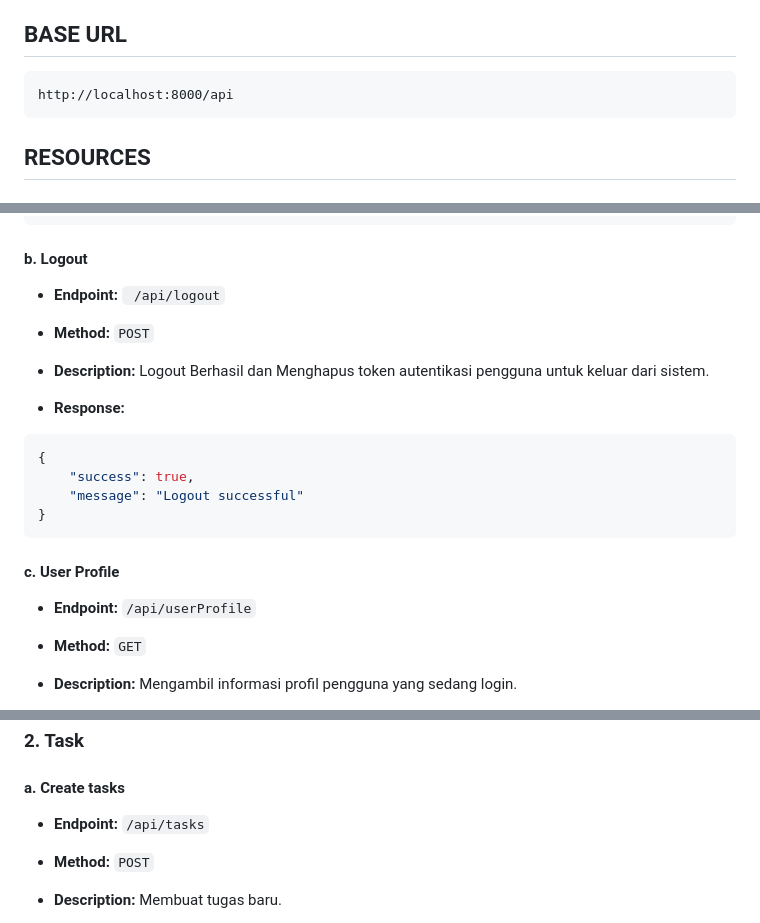
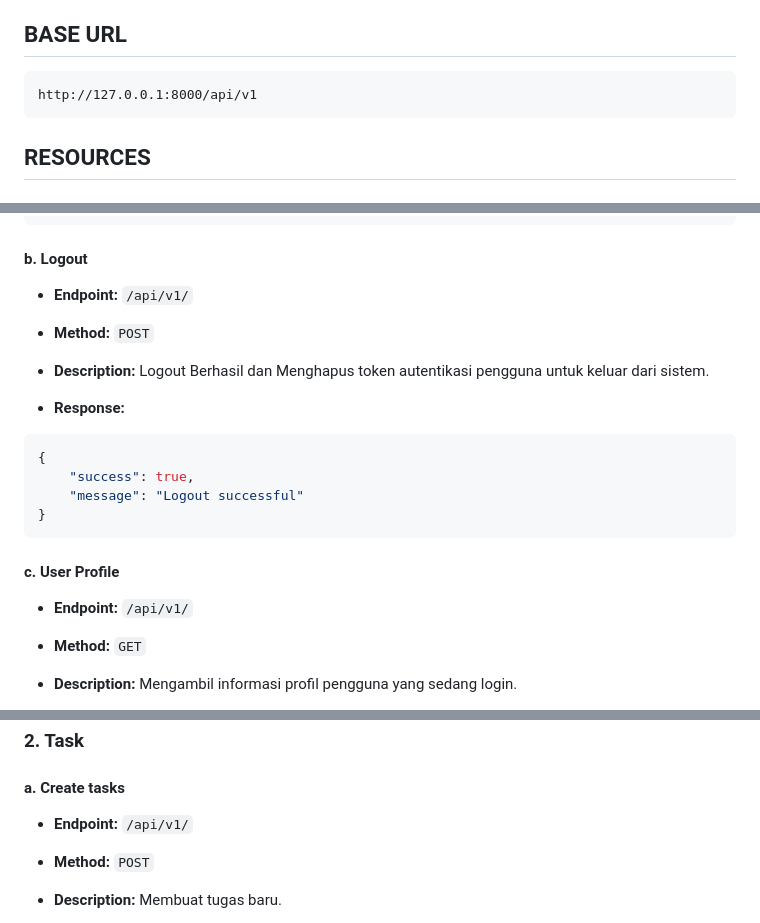
Before and after one commit to alodiajuan/project_web, a Markdown page: README.md, 3 parts joined by grey strips. Drawn GitHub-style.

Commit message:
chore: update README.MD

````diff
--- a/README.md
+++ b/README.md
@@ -5,7 +5,7 @@ API ini menyediakan berbagai endpoint untuk menghubungkan mobile apps ke databas
 ## BASE URL
 
 ```
-http://localhost:8000/api
+http://127.0.0.1:8000/api/v1
 ```
 
 ## RESOURCES
@@ -46,7 +46,7 @@ http://localhost:8000/api
 
 #### b. Logout
 
--   **Endpoint:** ` /api/logout`
+-   **Endpoint:**  `/api/v1/`
 -   **Method:** `POST`
 -   **Description:** Logout Berhasil dan Menghapus token autentikasi pengguna untuk keluar dari sistem.
 
@@ -61,7 +61,7 @@ http://localhost:8000/api
 
 #### c. User Profile
 
--   **Endpoint:** `/api/userProfile`
+-   **Endpoint:** `/api/v1/`
 -   **Method:** `GET`
 -   **Description:** Mengambil informasi profil pengguna yang sedang login.
 
@@ -88,7 +88,7 @@ http://localhost:8000/api
 ### 2. Task
 
 #### a. Create tasks
--   **Endpoint:** `/api/tasks`
+-   **Endpoint:** `/api/v1/`
 -   **Method:** `POST`
 -   **Description:** Membuat tugas baru.
 
````
Also changed, not shown: other parts of README.md (+7 -7 lines).
